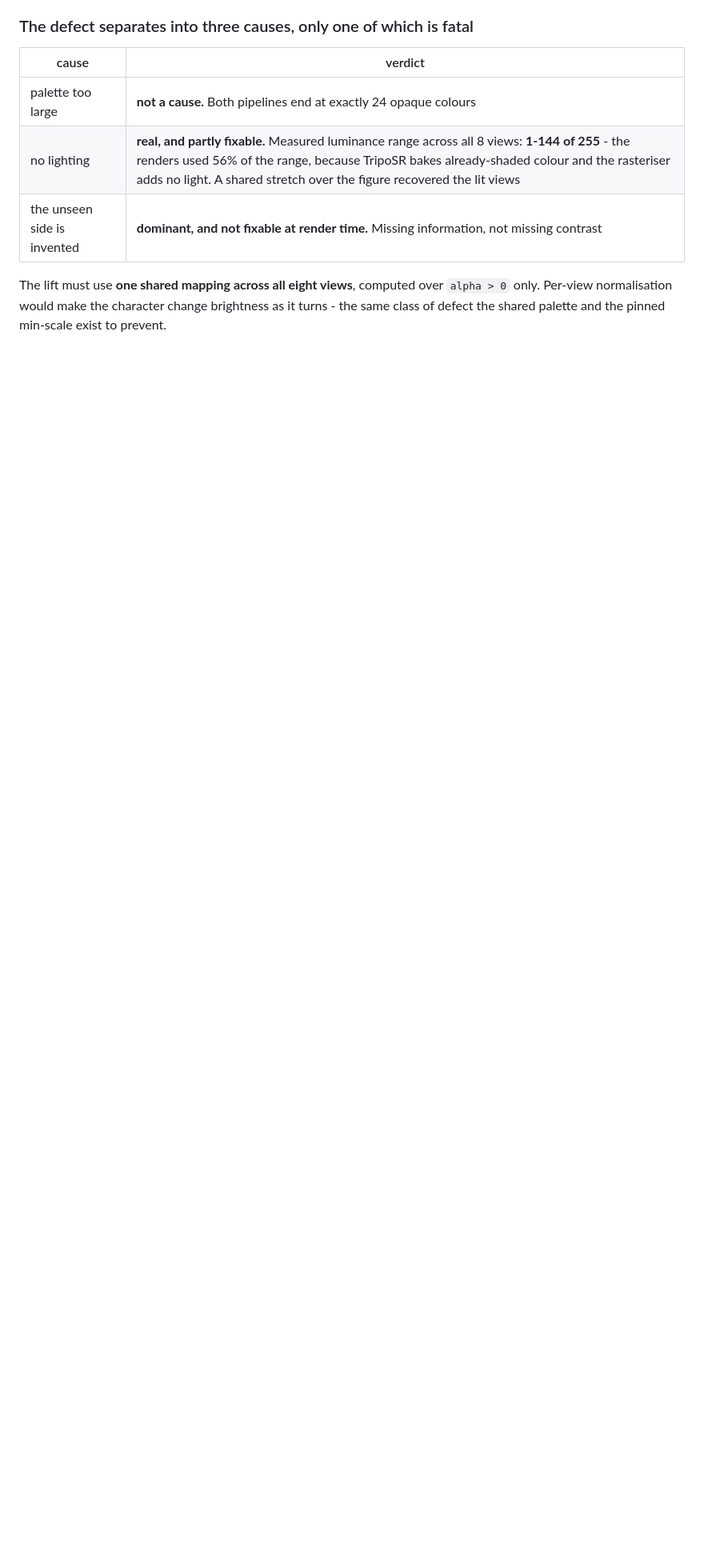
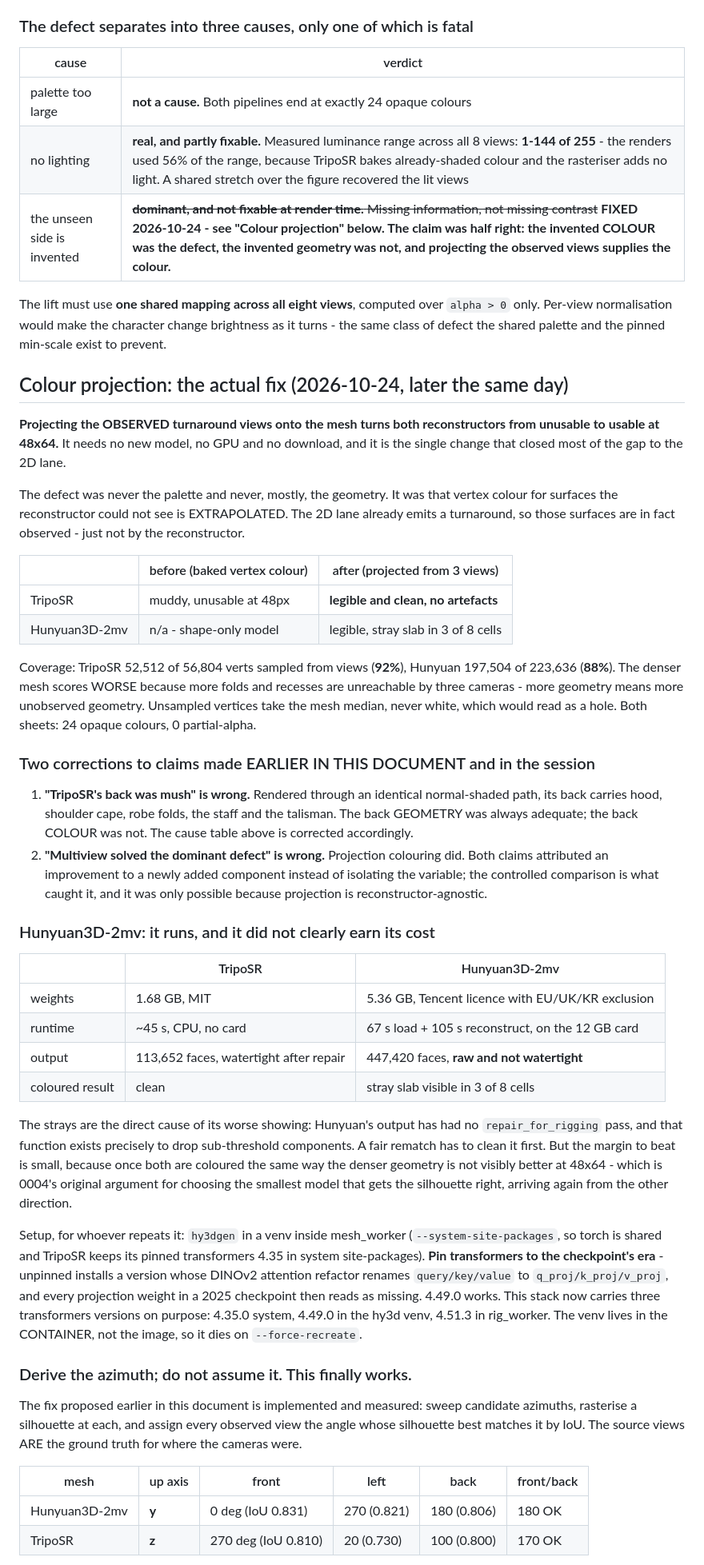
Before and after one commit to Mortehay/llama-cpp-only-cpu, a Markdown page: .ai/decisions/0016-rig-gate-retest-and-off-card-3d.md, the part around one of its changes. Shown at 80% size. Rendered like a GitHub page; blank space fills up the shorter version.

Commit message:
docs(adr): colour projection is the fix - not multiview, and not palette
Projecting the OBSERVED turnaround views onto the mesh turns BOTH
reconstructors from unusable to legible at 48x64. No new model, no GPU, no
download. The 2D lane already emits a turnaround, so the surfaces a
reconstructor could not see are in fact observed - just not by it.

Corrects two claims made earlier the same day, both the same mistake of
crediting a newly added component instead of isolating the variable:

  - "TripoSR's back was mush" - wrong. Normal-shaded, its back carries hood,
    cape, folds, staff and talisman. The back GEOMETRY was fine; the back
    COLOUR was extrapolated. The cause table is corrected in place.
  - "Multiview solved the dominant defect" - wrong. Projection did. The
    controlled comparison caught it, and was only possible because projection
    is reconstructor-agnostic.

So Hunyuan3D-2mv did not clearly earn its cost: 5.36 GB and 105 s on the card
under a licence with territorial exclusions, against TripoSR's 1.68 GB and
~45 s on CPU under MIT, for geometry that is denser but not visibly better
once both are coloured identically - and currently worse in practice, because
its raw output carries strays that repair_for_rigging already removes from
TripoSR's. That is 0004's "smallest model that gets the silhouette right"
arriving again from the other direction.

Also records the azimuth fix this document asked for, now implemented and
measured: derive each view's angle by silhouette IoU against the source
views. The two meshes disagree on BOTH up axis (y vs z) and azimuth origin,
which is why every hardcoded offset failed - four orientation bugs in one
session, each of which looked like a bad model rather than a mispointed
camera.

Verdict unchanged: rigging is closed, so no action frames, and the deliverable
is still static 8-direction turnarounds - now ones that read as the character.

Co-Authored-By: Claude Opus 5 <noreply@anthropic.com>

```diff
--- a/.ai/decisions/0016-rig-gate-retest-and-off-card-3d.md
+++ b/.ai/decisions/0016-rig-gate-retest-and-off-card-3d.md
@@ -208,9 +208,83 @@ superseded here.
 |---|---|
 | palette too large | **not a cause.** Both pipelines end at exactly 24 opaque colours |
 | no lighting | **real, and partly fixable.** Measured luminance range across all 8 views: **1-144 of 255** - the renders used 56% of the range, because TripoSR bakes already-shaded colour and the rasteriser adds no light. A shared stretch over the figure recovered the lit views |
-| the unseen side is invented | **dominant, and not fixable at render time.** Missing information, not missing contrast |
+| the unseen side is invented | ~~**dominant, and not fixable at render time.** Missing information, not missing contrast~~ **FIXED 2026-10-24 - see "Colour projection" below. The claim was half right: the invented COLOUR was the defect, the invented geometry was not, and projecting the observed views supplies the colour.** |
 
 The lift must use **one shared mapping across all eight views**, computed over
 `alpha > 0` only. Per-view normalisation would make the character change
 brightness as it turns - the same class of defect the shared palette and the
 pinned min-scale exist to prevent.
+
+## Colour projection: the actual fix (2026-10-24, later the same day)
+
+**Projecting the OBSERVED turnaround views onto the mesh turns both
+reconstructors from unusable to usable at 48x64.** It needs no new model, no
+GPU and no download, and it is the single change that closed most of the gap
+to the 2D lane.
+
+The defect was never the palette and never, mostly, the geometry. It was that
+vertex colour for surfaces the reconstructor could not see is EXTRAPOLATED.
+The 2D lane already emits a turnaround, so those surfaces are in fact
+observed - just not by the reconstructor.
+
+| | before (baked vertex colour) | after (projected from 3 views) |
+|---|---|---|
+| TripoSR | muddy, unusable at 48px | **legible and clean, no artefacts** |
+| Hunyuan3D-2mv | n/a - shape-only model | legible, stray slab in 3 of 8 cells |
+
+Coverage: TripoSR 52,512 of 56,804 verts sampled from views (**92%**),
+Hunyuan 197,504 of 223,636 (**88%**). The denser mesh scores WORSE because
+more folds and recesses are unreachable by three cameras - more geometry means
+more unobserved geometry. Unsampled vertices take the mesh median, never white,
+which would read as a hole. Both sheets: 24 opaque colours, 0 partial-alpha.
+
+### Two corrections to claims made EARLIER IN THIS DOCUMENT and in the session
+
+1. **"TripoSR's back was mush" is wrong.** Rendered through an identical
+   normal-shaded path, its back carries hood, shoulder cape, robe folds, the
+   staff and the talisman. The back GEOMETRY was always adequate; the back
+   COLOUR was not. The cause table above is corrected accordingly.
+2. **"Multiview solved the dominant defect" is wrong.** Projection colouring
+   did. Both claims attributed an improvement to a newly added component
+   instead of isolating the variable; the controlled comparison is what caught
+   it, and it was only possible because projection is reconstructor-agnostic.
+
+### Hunyuan3D-2mv: it runs, and it did not clearly earn its cost
+
+| | TripoSR | Hunyuan3D-2mv |
+|---|---|---|
+| weights | 1.68 GB, MIT | 5.36 GB, Tencent licence with EU/UK/KR exclusion |
+| runtime | ~45 s, CPU, no card | 67 s load + 105 s reconstruct, on the 12 GB card |
+| output | 113,652 faces, watertight after repair | 447,420 faces, **raw and not watertight** |
+| coloured result | clean | stray slab visible in 3 of 8 cells |
+
+The strays are the direct cause of its worse showing: Hunyuan's output has had
+no `repair_for_rigging` pass, and that function exists precisely to drop
+sub-threshold components. A fair rematch has to clean it first. But the margin
+to beat is small, because once both are coloured the same way the denser
+geometry is not visibly better at 48x64 - which is 0004's original argument
+for choosing the smallest model that gets the silhouette right, arriving again
+from the other direction.
+
+Setup, for whoever repeats it: `hy3dgen` in a venv inside mesh_worker
+(`--system-site-packages`, so torch is shared and TripoSR keeps its pinned
+transformers 4.35 in system site-packages). **Pin transformers to the
+checkpoint's era** - unpinned installs a version whose DINOv2 attention
+refactor renames `query/key/value` to `q_proj/k_proj/v_proj`, and every
+projection weight in a 2025 checkpoint then reads as missing. 4.49.0 works.
+This stack now carries three transformers versions on purpose: 4.35.0 system,
+4.49.0 in the hy3d venv, 4.51.3 in rig_worker. The venv lives in the
+CONTAINER, not the image, so it dies on `--force-recreate`.
+
+### Derive the azimuth; do not assume it. This finally works.
+
+The fix proposed earlier in this document is implemented and measured: sweep
+candidate azimuths, rasterise a silhouette at each, and assign every observed
+view the angle whose silhouette best matches it by IoU. The source views ARE
+the ground truth for where the cameras were.
+
+| mesh | up axis | front | left | back | front/back |
+|---|---|---|---|---|---|
+| Hunyuan3D-2mv | **y** | 0 deg (IoU 0.831) | 270 (0.821) | 180 (0.806) | 180 OK |
+| TripoSR | **z** | 270 deg (IoU 0.810) | 20 (0.730) | 100 (0.800) | 170 OK |
+
```
Also changed, not shown: other parts of .ai/decisions/0016-rig-gate-retest-and-off-card-3d.md (+32 -0 lines).
